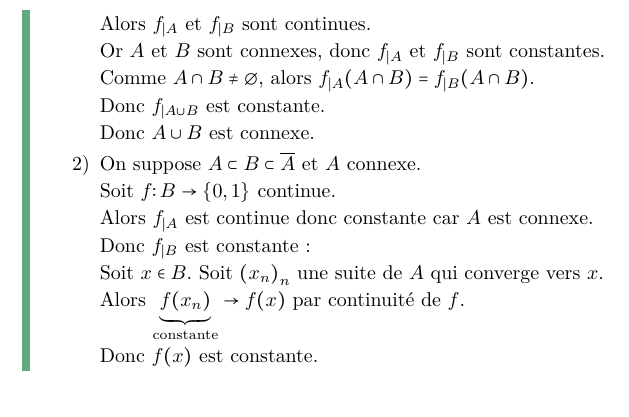
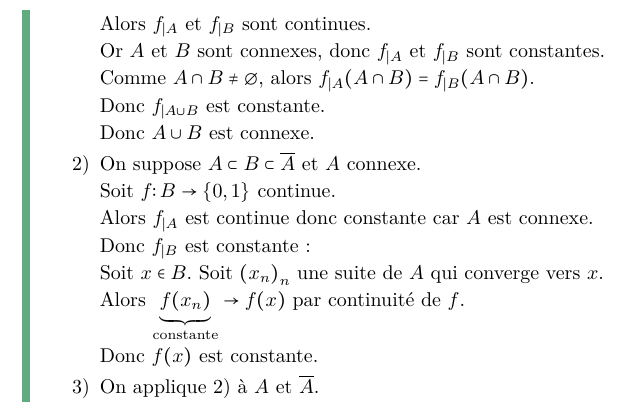
Before and after one commit to Ivan23BG/semestre-6-maths, a LaTeX document (HAX601X-Topologie/chapters/chapter2.tex): part of page 4 of 4, cut so that both start at the same text. Compiled offline with pdfLaTeX.

Commit message:
Fix formatting and remove unnecessary lines in chapter2.tex

```diff
--- a/HAX601X-Topologie/chapters/chapter2.tex
+++ b/HAX601X-Topologie/chapters/chapter2.tex
@@ -289,11 +289,8 @@
 			Alors $\underbrace{f(x_n)}_{\text{constante}}\to f(x)$ par continuité de $f$.
 
 			Donc $f(x)$ est constante.
+
+		\item On applique 2) à $A$ et $\ol A$.
 		\end{enumerate}
 	\end{myproof}
-
-
-
-
-
 \end{document}
```
